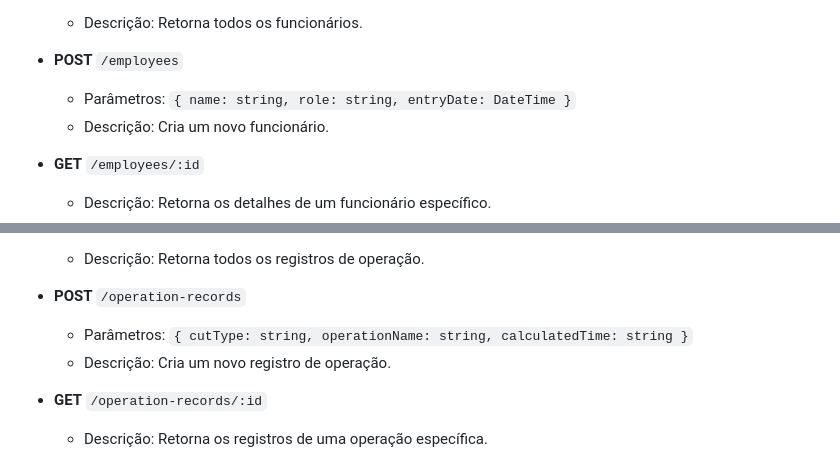
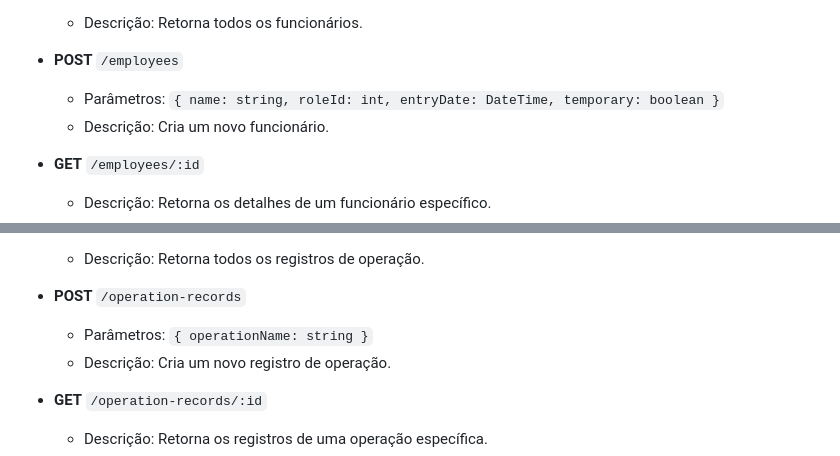
Before and after one commit to MateusFelS/prod_manage, a Markdown page: README.md, 2 parts joined by grey strips. GitHub-like rendering.

```diff
--- a/README.md
+++ b/README.md
@@ -119,7 +119,7 @@ O objetivo principal é otimizar o processo de produção, oferecendo uma ferram
   * Descrição: Retorna todos os funcionários.
 
 * **POST** `/employees`
-  * Parâmetros: `{ name: string, role: string, entryDate: DateTime }`
+  * Parâmetros: `{ name: string, roleId: int, entryDate: DateTime, temporary: boolean }`
   * Descrição: Cria um novo funcionário.
 
 * **GET** `/employees/:id`
@@ -165,7 +164,7 @@ O objetivo principal é otimizar o processo de produção, oferecendo uma ferram
   * Descrição: Retorna todos os registros de operação.
 
 * **POST** `/operation-records`
-  * Parâmetros: `{ cutType: string, operationName: string, calculatedTime: string }`
+  * Parâmetros: `{ operationName: string }`
   * Descrição: Cria um novo registro de operação.
 
 * **GET** `/operation-records/:id`
```
Also changed, not shown: other parts of README.md (+6 -7 lines).
